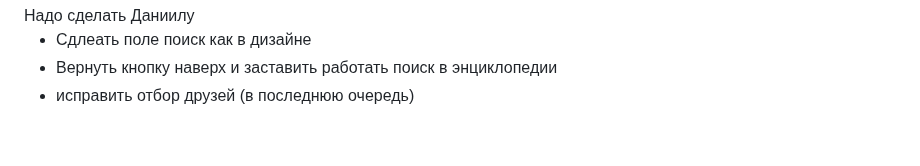
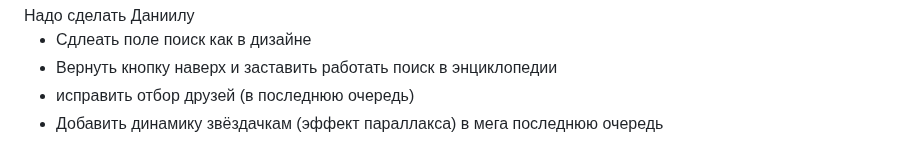
Before and after one commit to Ertshaker/MemeTravel, a Markdown page: README.md, the part around the change. GitHub-like rendering.

```diff
--- a/README.md
+++ b/README.md
@@ -231,4 +231,5 @@
   <li>Сдлеать поле поиск как в дизайне</li>
   <li>Вернуть кнопку наверх и заставить работать поиск в энциклопедии</li>
   <li>исправить отбор друзей (в последнюю очередь)</li>
+  <li>Добавить динамику звёздачкам (эффект параллакса) в мега последнюю очередь</li>
 </ul>
```
